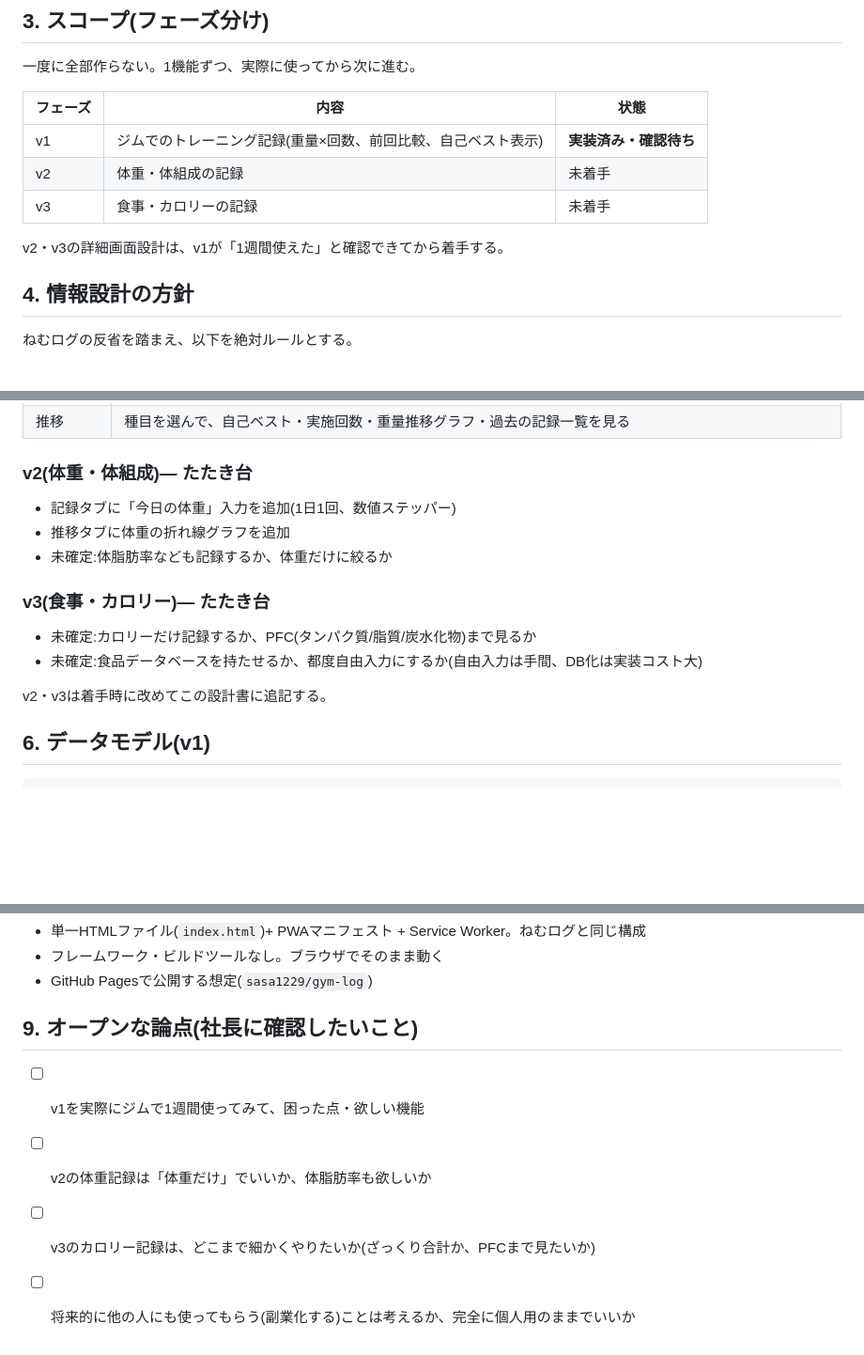
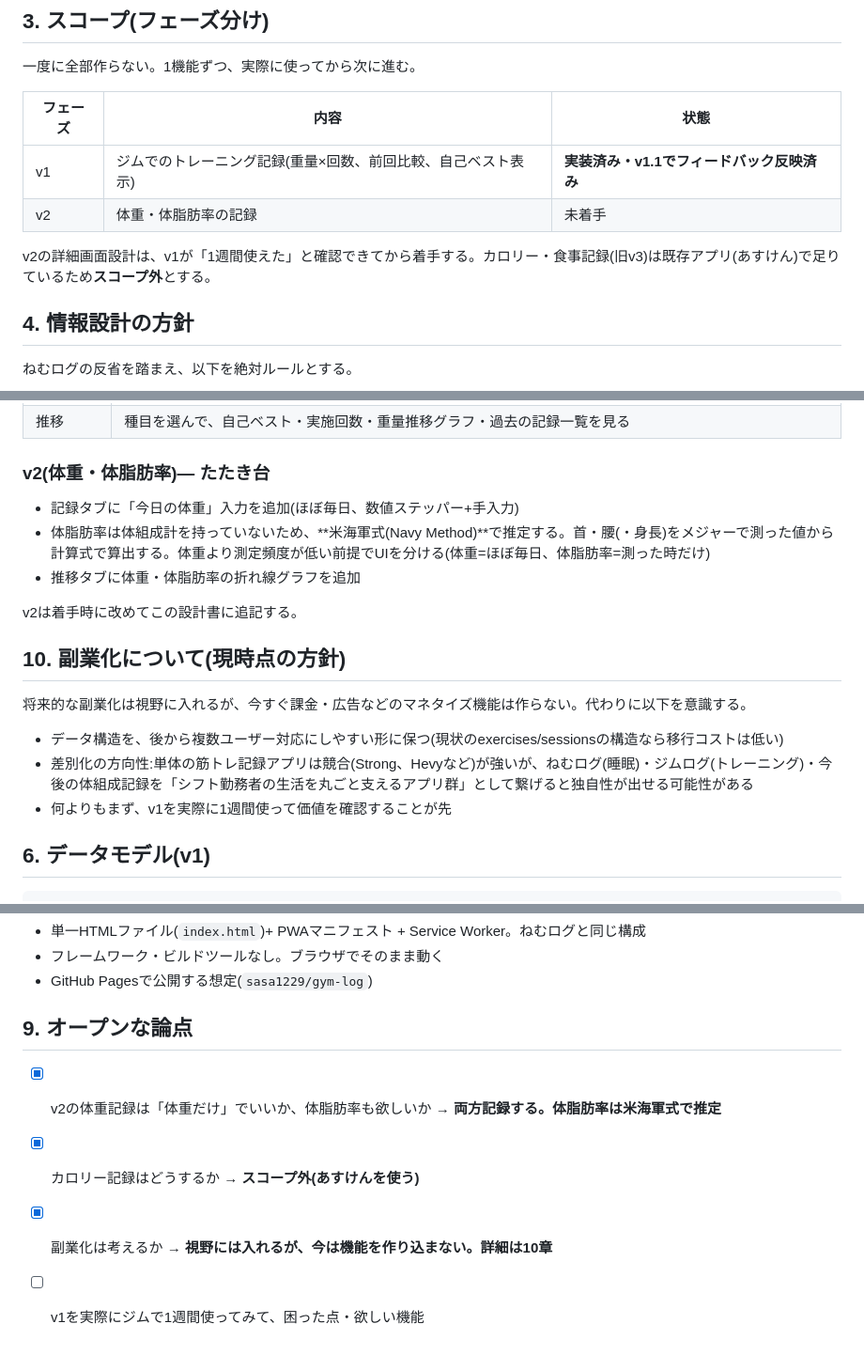
Before and after one commit to sasa1229/gym-log, a Markdown page: DESIGN.md, 3 parts joined by grey strips. Shown at 94% size. Rendered like a GitHub page; blank space fills up the shorter version.

Commit message:
Update design doc: drop calorie tracking, add body fat plan, bizdev stance
Resolves the open questions from v1 feedback: weight + body fat both
tracked in v2 (body fat via the Navy Method tape-measurement formula,
since there's no body-composition scale), calorie tracking is out of
scope (already covered by あすけん), and side-business potential is
noted as a future direction without building monetization now.

Co-Authored-By: Claude Sonnet 5 <noreply@anthropic.com>
Claude-Session: https://claude.ai/code/session_01Y9Uqt3T8KVaG5Wozizpzuw

```diff
--- a/DESIGN.md
+++ b/DESIGN.md
@@ -16,11 +16,10 @@
 
 | フェーズ | 内容 | 状態 |
 |---|---|---|
-| v1 | ジムでのトレーニング記録(重量×回数、前回比較、自己ベスト表示) | **実装済み・確認待ち** |
-| v2 | 体重・体組成の記録 | 未着手 |
-| v3 | 食事・カロリーの記録 | 未着手 |
+| v1 | ジムでのトレーニング記録(重量×回数、前回比較、自己ベスト表示) | **実装済み・v1.1でフィードバック反映済み** |
+| v2 | 体重・体脂肪率の記録 | 未着手 |
 
-v2・v3の詳細画面設計は、v1が「1週間使えた」と確認できてから着手する。
+v2の詳細画面設計は、v1が「1週間使えた」と確認できてから着手する。カロリー・食事記録(旧v3)は既存アプリ(あすけん)で足りているため**スコープ外**とする。
 
 ## 4. 情報設計の方針
 
@@ -40,18 +39,21 @@ v2・v3の詳細画面設計は、v1が「1週間使えた」と確認できて
 | 記録(ホーム) | 今日のトレーニングを記録する。総ボリューム/種目数/セット数を常時表示。種目ごとに前回の数値と自己ベストを表示し、更新したら炎マークが付く |
 | 推移 | 種目を選んで、自己ベスト・実施回数・重量推移グラフ・過去の記録一覧を見る |
 
-### v2(体重・体組成)— たたき台
+### v2(体重・体脂肪率)— たたき台
 
-- 記録タブに「今日の体重」入力を追加(1日1回、数値ステッパー)
-- 推移タブに体重の折れ線グラフを追加
-- 未確定:体脂肪率なども記録するか、体重だけに絞るか
+- 記録タブに「今日の体重」入力を追加(ほぼ毎日、数値ステッパー+手入力)
+- 体脂肪率は体組成計を持っていないため、**米海軍式(Navy Method)**で推定する。首・腰(・身長)をメジャーで測った値から計算式で算出する。体重より測定頻度が低い前提でUIを分ける(体重=ほぼ毎日、体脂肪率=測った時だけ)
+- 推移タブに体重・体脂肪率の折れ線グラフを追加
 
-### v3(食事・カロリー)— たたき台
+v2は着手時に改めてこの設計書に追記する。
 
-- 未確定:カロリーだけ記録するか、PFC(タンパク質/脂質/炭水化物)まで見るか
-- 未確定:食品データベースを持たせるか、都度自由入力にするか(自由入力は手間、DB化は実装コスト大)
+## 10. 副業化について(現時点の方針)
 
-v2・v3は着手時に改めてこの設計書に追記する。
+将来的な副業化は視野に入れるが、今すぐ課金・広告などのマネタイズ機能は作らない。代わりに以下を意識する。
+
+- データ構造を、後から複数ユーザー対応にしやすい形に保つ(現状のexercises/sessionsの構造なら移行コストは低い)
+- 差別化の方向性:単体の筋トレ記録アプリは競合(Strong、Hevyなど)が強いが、ねむログ(睡眠)・ジムログ(トレーニング)・今後の体組成記録を「シフト勤務者の生活を丸ごと支えるアプリ群」として繋げると独自性が出せる可能性がある
+- 何よりもまず、v1を実際に1週間使って価値を確認することが先
 
 ## 6. データモデル(v1)
 
@@ -90,9 +92,9 @@ State
 - フレームワーク・ビルドツールなし。ブラウザでそのまま動く
 - GitHub Pagesで公開する想定(`sasa1229/gym-log`)
 
-## 9. オープンな論点(社長に確認したいこと)
+## 9. オープンな論点
 
+- [x] v2の体重記録は「体重だけ」でいいか、体脂肪率も欲しいか → **両方記録する。体脂肪率は米海軍式で推定**
+- [x] カロリー記録はどうするか → **スコープ外(あすけんを使う)**
+- [x] 副業化は考えるか → **視野には入れるが、今は機能を作り込まない。詳細は10章**
 - [ ] v1を実際にジムで1週間使ってみて、困った点・欲しい機能
-- [ ] v2の体重記録は「体重だけ」でいいか、体脂肪率も欲しいか
-- [ ] v3のカロリー記録は、どこまで細かくやりたいか(ざっくり合計か、PFCまで見たいか)
-- [ ] 将来的に他の人にも使ってもらう(副業化する)ことは考えるか、完全に個人用のままでいいか
```
